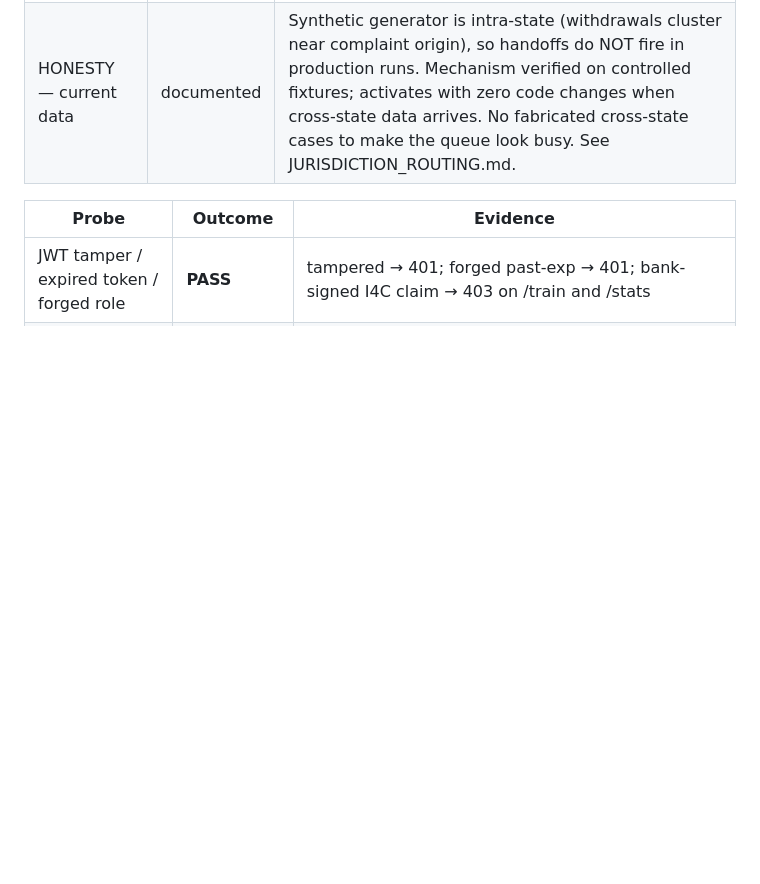
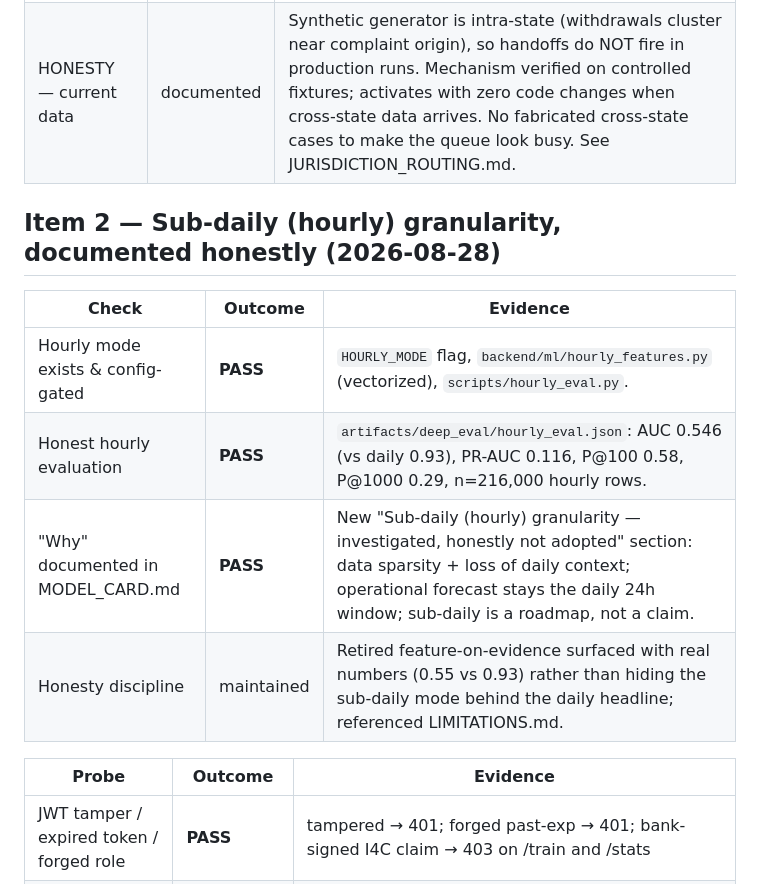
Before and after one commit to stunninghacker/CashGuard-AI, a Markdown page: VERIFICATION_LOG.md, the part around the change. GitHub-like rendering; blank space fills up the shorter version.

```diff
--- a/VERIFICATION_LOG.md
+++ b/VERIFICATION_LOG.md
@@ -90,6 +90,15 @@ epo.get_alert(..., user=user) on the alert/evidence/status/report routes. Retest
 | Regression / smoke | **PASS** | security regression 14/14; smoke OK. |
 | HONESTY — current data | documented | Synthetic generator is intra-state (withdrawals cluster near complaint origin), so handoffs do NOT fire in production runs. Mechanism verified on controlled fixtures; activates with zero code changes when cross-state data arrives. No fabricated cross-state cases to make the queue look busy. See JURISDICTION_ROUTING.md. |
 
+## Item 2 — Sub-daily (hourly) granularity, documented honestly (2026-08-28)
+
+| Check | Outcome | Evidence |
+|-------|---------|----------|
+| Hourly mode exists & config-gated | **PASS** | `HOURLY_MODE` flag, `backend/ml/hourly_features.py` (vectorized), `scripts/hourly_eval.py`. |
+| Honest hourly evaluation | **PASS** | `artifacts/deep_eval/hourly_eval.json`: AUC 0.546 (vs daily 0.93), PR-AUC 0.116, P@100 0.58, P@1000 0.29, n=216,000 hourly rows. |
+| "Why" documented in MODEL_CARD.md | **PASS** | New "Sub-daily (hourly) granularity — investigated, honestly not adopted" section: data sparsity + loss of daily context; operational forecast stays the daily 24h window; sub-daily is a roadmap, not a claim. |
+| Honesty discipline | maintained | Retired feature-on-evidence surfaced with real numbers (0.55 vs 0.93) rather than hiding the sub-daily mode behind the daily headline; referenced LIMITATIONS.md. |
+
 
 
 | Probe | Outcome | Evidence |
```
Also changed, not shown: MODEL_CARD.md (+45 -0 lines).
